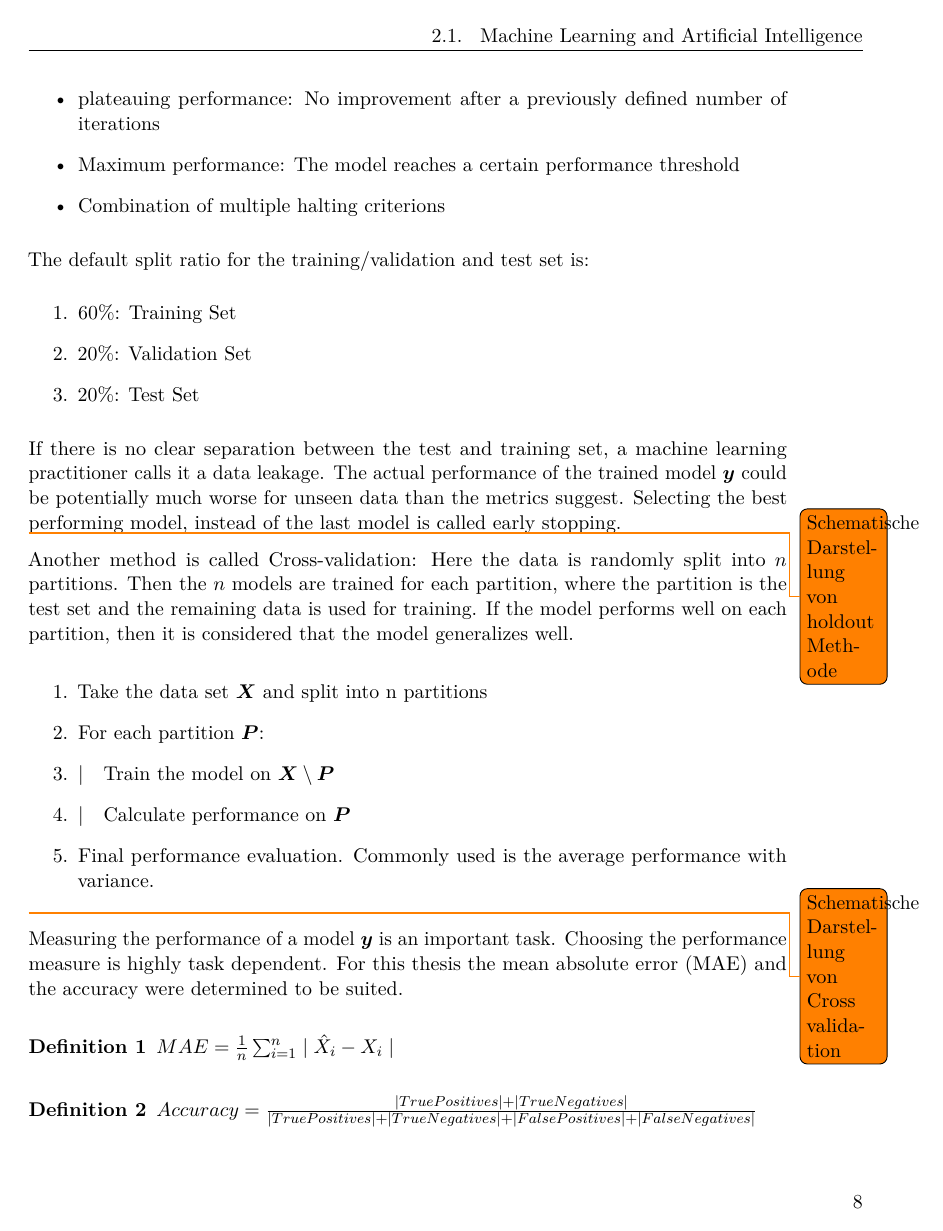
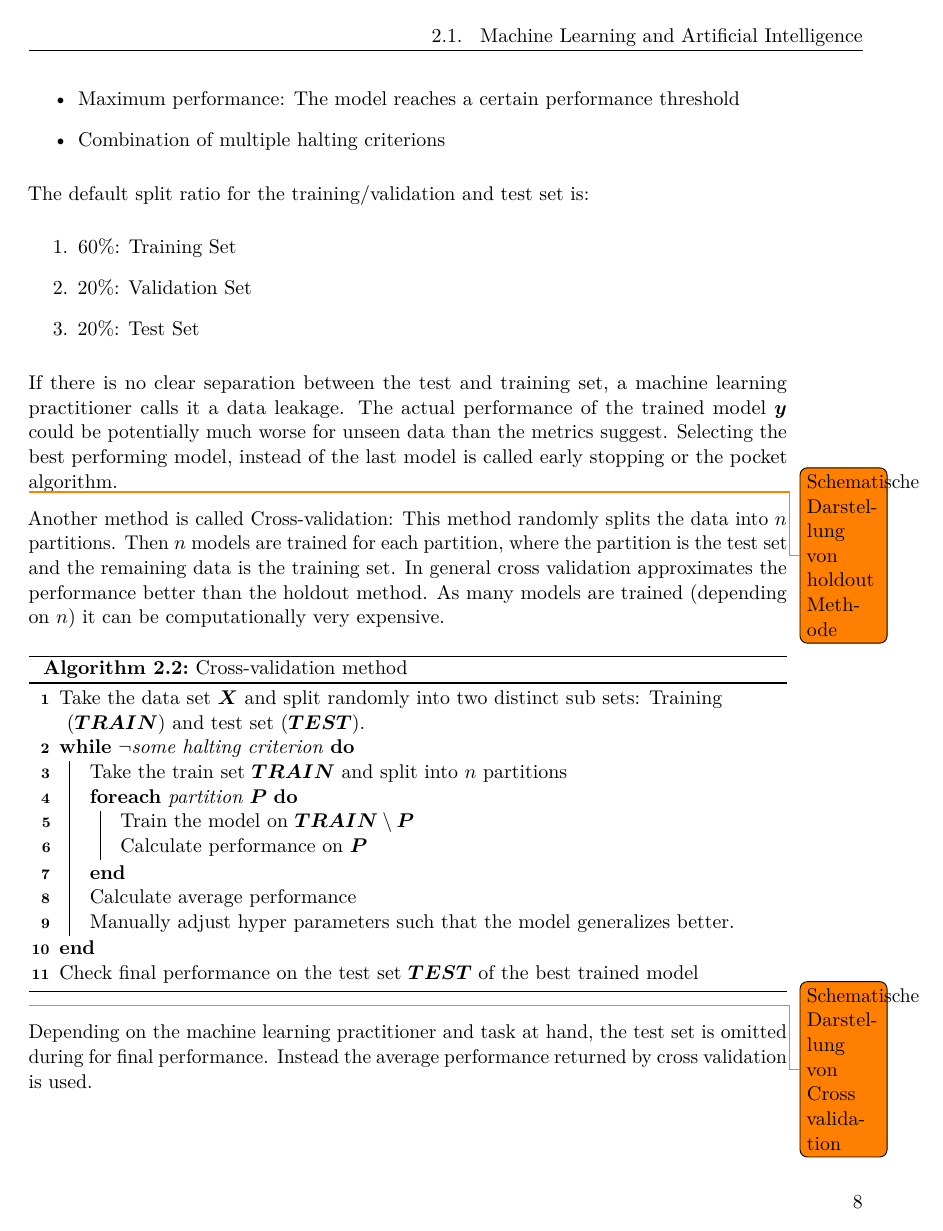
Before and after one commit to metzzo/deephumor, a LaTeX thesis (documentation/thesis/thesis.tex): page 18 of 53. Compiled offline with pdfLaTeX.

Commit message:
continue

```diff
--- a/documentation/thesis/thesis.tex
+++ b/documentation/thesis/thesis.tex
@@ -378,20 +378,35 @@ The default split ratio for the training/validation and test set is:
 \item 20\%: Test Set
 \end{enumerate}
 
-If there is no clear separation between the test and training set, a machine learning practitioner calls it a data leakage. The actual performance of the trained model $\boldsymbol{y}$ could be potentially much worse for unseen data than the metrics suggest. Selecting the best performing model, instead of the last model is called early stopping.
+If there is no clear separation between the test and training set, a machine learning practitioner calls it a data leakage. The actual performance of the trained model $\boldsymbol{y}$ could be potentially much worse for unseen data than the metrics suggest. Selecting the best performing model, instead of the last model is called early stopping or the pocket algorithm.
 
 \todo{Schematische Darstellung von holdout Methode}
 
-Another method is called Cross-validation: Here the data is randomly split into $n$ partitions. Then the $n$ models are trained for each partition, where the partition is the test set and the remaining data is used for training. If the model performs well on each partition, then it is considered that the model generalizes well.
-
-\begin{enumerate}
-\item Take the data set $\boldsymbol{X}$ and split into n partitions
-\item For each partition $\boldsymbol{P}$:
-\item |\quad Train the model on $\boldsymbol{X} \setminus \boldsymbol{P}$
-\item |\quad Calculate performance on $\boldsymbol{P}$
-\item Final performance evaluation. Commonly used is the average performance with variance.
-\end{enumerate}
+Another method is called Cross-validation: This method randomly splits the data into $n$ partitions. Then $n$ models are trained for each partition, where the partition is the test set and the remaining data is the training set. In general cross validation approximates the performance better than the holdout method. As many models are trained (depending on $n$) it can be computationally very expensive.
+
+
+\begin{algorithm}
+\caption{Cross-validation method}\label{holdoutalgo}
+Take the data set $\boldsymbol{X}$ and split randomly into two distinct sub sets: Training ($\boldsymbol{TRAIN}$) and test set ($\boldsymbol{TEST}$).
+
+\While {$\neg$some halting criterion} {
+Take the train set $\boldsymbol{TRAIN}$ and split into $n$ partitions
+
+\ForEach{partition $\boldsymbol{P}$}{
+Train the model on $\boldsymbol{TRAIN} \setminus \boldsymbol{P}$
+
+Calculate performance on $\boldsymbol{P}$
+}
+
+Calculate average performance
+
+Manually adjust hyper parameters such that the model generalizes better.
+}
+
+Check final performance on the test set $\boldsymbol{TEST}$ of the best trained model
+
+\end{algorithm}
 
 \todo{Schematische Darstellung von Cross validation}
 
-Measuring the performance of a model $\boldsymbol{y}$ is an important task. Choosing the performance measure is highly task dependent. For this thesis the mean absolute error (MAE) and the accuracy were determined to be suited.
+Depending on the machine learning practitioner and task at hand, the test set is omitted during for final performance. Instead the average performance returned by cross validation is used.
```
Also changed, not shown: documentation/thesis/thesis.tex (6 more changed lines).
